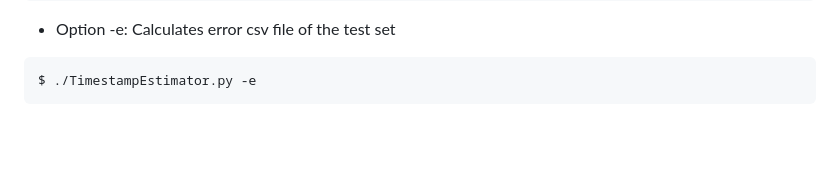
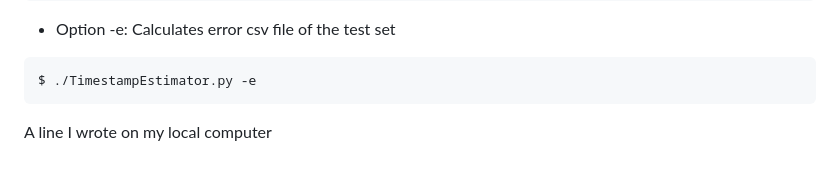
Before and after one commit to Tarannum123/Reverse-TweetedAt, a Markdown page: README.md, the part around the change. Drawn GitHub-style; blank space fills up the shorter version.

Commit message:
A commit from my local computer

````diff
--- a/README.md
+++ b/README.md
@@ -85,3 +85,4 @@ $ ./TimestampEstimator.py -s 20 1000 10 7
 ```bash
 $ ./TimestampEstimator.py -e
 ```
+A line I wrote on my local computer
````
